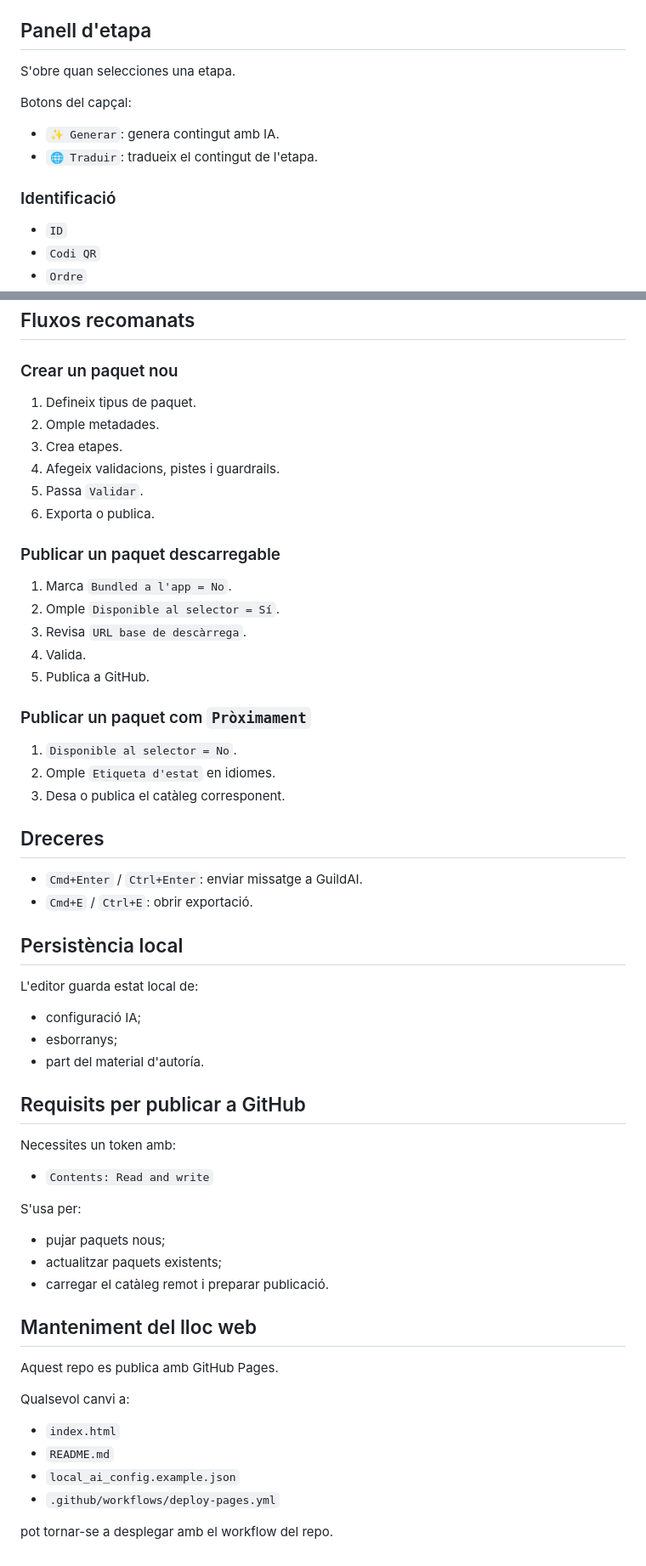
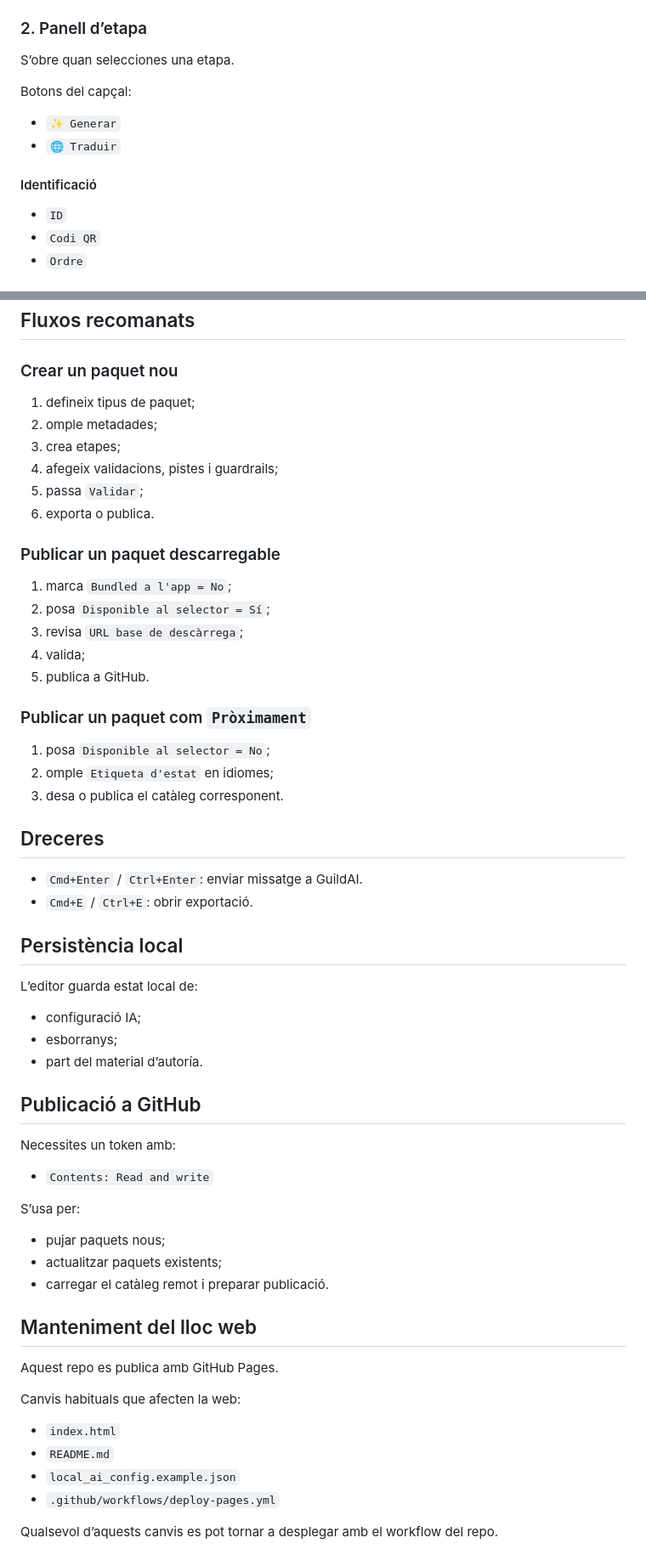
Before and after one commit to lofonollscp-creator/guildapp-pack-editor, a Markdown page: README.md, 2 parts joined by grey strips. Shown at 85% size. Drawn GitHub-style.

```diff
--- a/README.md
+++ b/README.md
@@ -173,16 +204,16 @@ Cada bloc té:
 - `Descripció` multilingüe
 - `Pista per trobar el QR del següent bloc`
 
-## Panell d'etapa
+### 2. Panell d’etapa
 
-S'obre quan selecciones una etapa.
+S’obre quan selecciones una etapa.
 
 Botons del capçal:
 
-- `✨ Generar`: genera contingut amb IA.
-- `🌐 Traduir`: tradueix el contingut de l'etapa.
+- `✨ Generar`
+- `🌐 Traduir`
 
-### Identificació
+#### Identificació
 
 - `ID`
 - `Codi QR`
@@ -638,26 +641,26 @@ Actualment es poden usar sobre:
 
 ### Crear un paquet nou
 
-1. Defineix tipus de paquet.
-2. Omple metadades.
-3. Crea etapes.
-4. Afegeix validacions, pistes i guardrails.
-5. Passa `Validar`.
-6. Exporta o publica.
+1. defineix tipus de paquet;
+2. omple metadades;
+3. crea etapes;
+4. afegeix validacions, pistes i guardrails;
+5. passa `Validar`;
+6. exporta o publica.
 
 ### Publicar un paquet descarregable
 
-1. Marca `Bundled a l'app = No`.
-2. Omple `Disponible al selector = Sí`.
-3. Revisa `URL base de descàrrega`.
-4. Valida.
-5. Publica a GitHub.
+1. marca `Bundled a l'app = No`;
+2. posa `Disponible al selector = Sí`;
+3. revisa `URL base de descàrrega`;
+4. valida;
+5. publica a GitHub.
 
 ### Publicar un paquet com `Pròximament`
 
-1. `Disponible al selector = No`.
-2. Omple `Etiqueta d'estat` en idiomes.
-3. Desa o publica el catàleg corresponent.
+1. posa `Disponible al selector = No`;
+2. omple `Etiqueta d'estat` en idiomes;
+3. desa o publica el catàleg corresponent.
 
 ## Dreceres
 
@@ -666,19 +669,19 @@ Actualment es poden usar sobre:
 
 ## Persistència local
 
-L'editor guarda estat local de:
+L’editor guarda estat local de:
 
 - configuració IA;
 - esborranys;
-- part del material d'autoría.
+- part del material d’autoría.
 
-## Requisits per publicar a GitHub
+## Publicació a GitHub
 
 Necessites un token amb:
 
 - `Contents: Read and write`
 
-S'usa per:
+S’usa per:
 
 - pujar paquets nous;
 - actualitzar paquets existents;
@@ -688,11 +691,11 @@ S'usa per:
 
 Aquest repo es publica amb GitHub Pages.
 
-Qualsevol canvi a:
+Canvis habituals que afecten la web:
 
 - `index.html`
 - `README.md`
 - `local_ai_config.example.json`
 - `.github/workflows/deploy-pages.yml`
 
-pot tornar-se a desplegar amb el workflow del repo.
+Qualsevol d’aquests canvis es pot tornar a desplegar amb el workflow del repo.
```
Also changed, not shown: other parts of README.md (+145 -142 lines).
